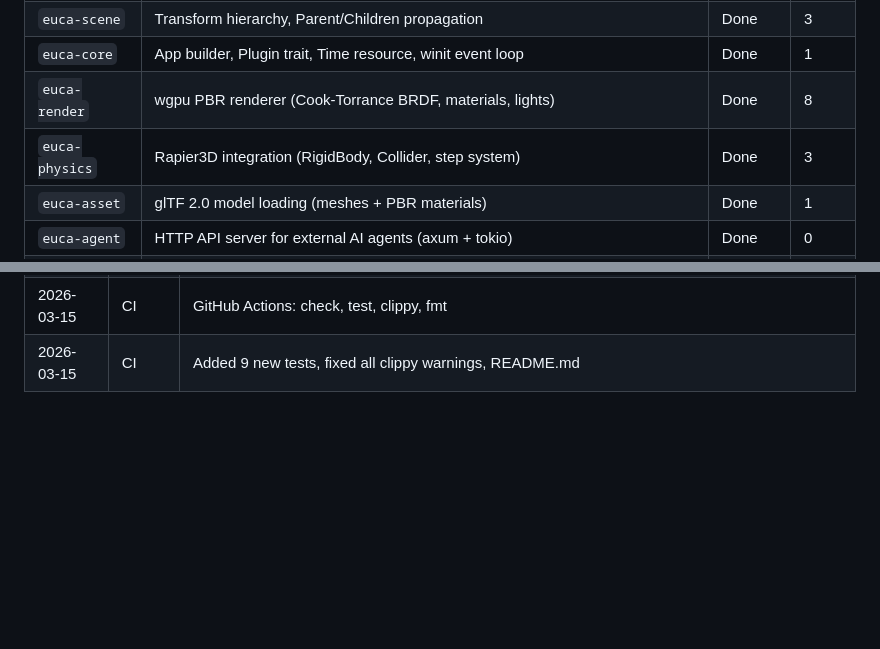
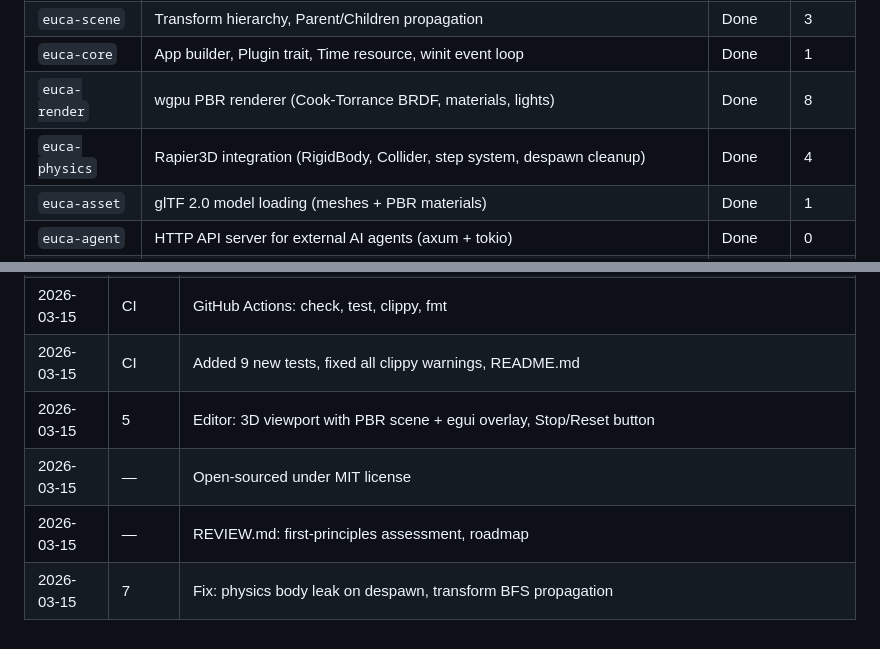
Before and after one commit to stainlu/euca-engine, a Markdown page: DESIGN.md, 2 parts joined by grey strips. GitHub-like rendering; blank space fills up the shorter version.

Commit message:
Update DESIGN.md: changelog for Phase 7 Step 1, editor viewport, open-source
Co-Authored-By: Claude Opus 4.6 (1M context) <noreply@anthropic.com>

```diff
--- a/DESIGN.md
+++ b/DESIGN.md
@@ -48,7 +48,7 @@ External AI Agents (Claude Code, RL agents, etc.)
 | `euca-scene` | Transform hierarchy, Parent/Children propagation | Done | 3 |
 | `euca-core` | App builder, Plugin trait, Time resource, winit event loop | Done | 1 |
 | `euca-render` | wgpu PBR renderer (Cook-Torrance BRDF, materials, lights) | Done | 8 |
-| `euca-physics` | Rapier3D integration (RigidBody, Collider, step system) | Done | 3 |
+| `euca-physics` | Rapier3D integration (RigidBody, Collider, step system, despawn cleanup) | Done | 4 |
 | `euca-asset` | glTF 2.0 model loading (meshes + PBR materials) | Done | 1 |
 | `euca-agent` | HTTP API server for external AI agents (axum + tokio) | Done | 0 |
 | `euca-editor` | egui-based visual editor (hierarchy, inspector, play/pause) | Done | 4 |
@@ -201,3 +201,7 @@ POST /reset                        → reset to initial state
 | 2026-03-15 | 5 | euca-editor: egui panels (hierarchy, inspector, play/pause) |
 | 2026-03-15 | CI | GitHub Actions: check, test, clippy, fmt |
 | 2026-03-15 | CI | Added 9 new tests, fixed all clippy warnings, README.md |
+| 2026-03-15 | 5 | Editor: 3D viewport with PBR scene + egui overlay, Stop/Reset button |
+| 2026-03-15 | — | Open-sourced under MIT license |
+| 2026-03-15 | — | REVIEW.md: first-principles assessment, roadmap |
+| 2026-03-15 | 7 | Fix: physics body leak on despawn, transform BFS propagation |
```
